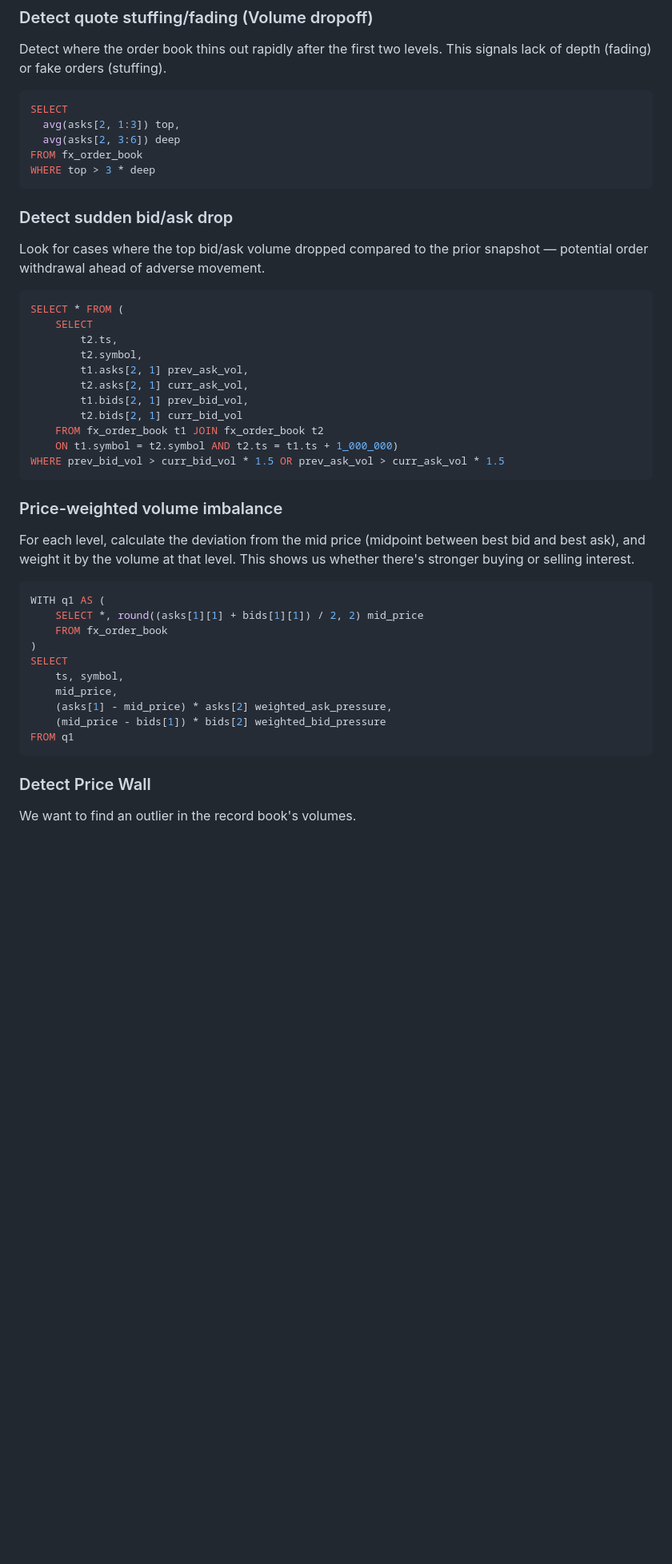
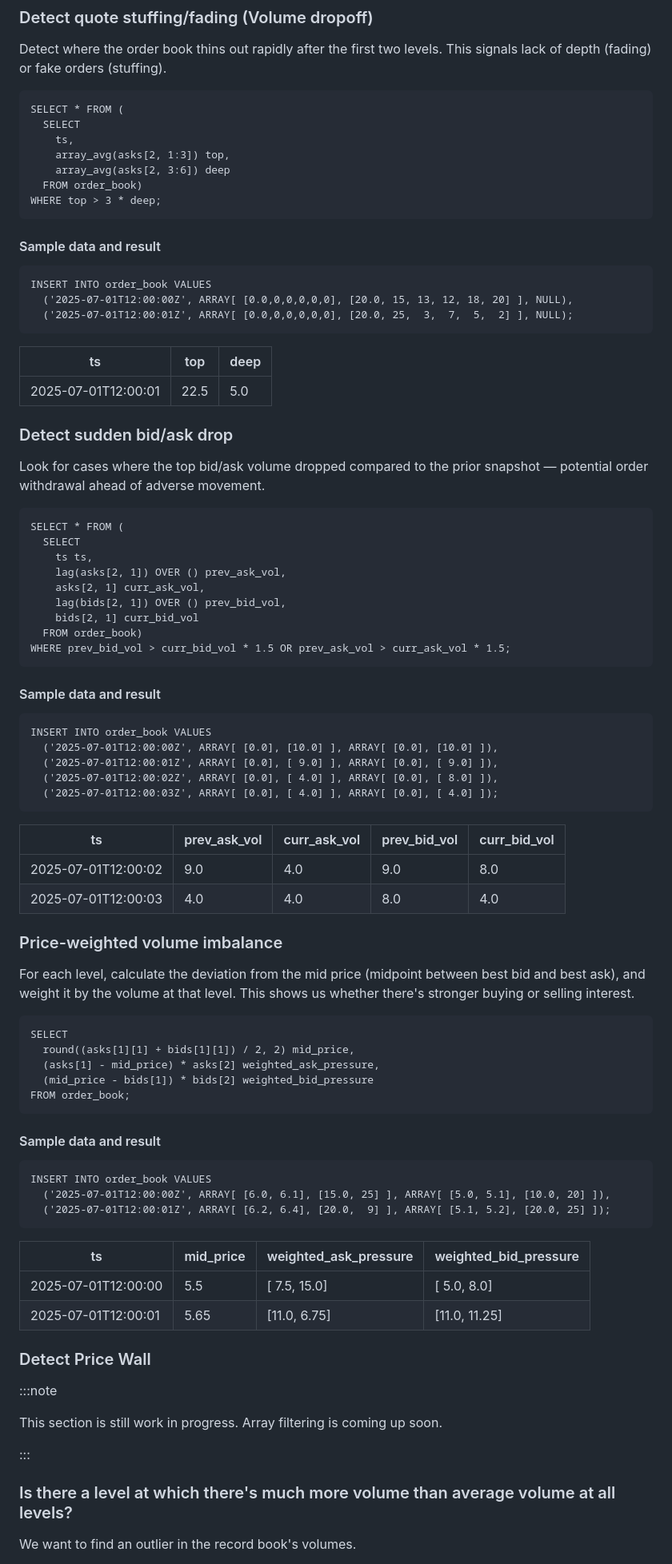
Before and after one commit to questdb/documentation, a Markdown page: documentation/guides/order-book.md, the part around the change printed below. Shown: that part at 80% size. GitHub-like rendering; blank space fills up the shorter version.

Commit message:
Add sample data to order book queries

````diff
--- a/documentation/guides/order-book.md
+++ b/documentation/guides/order-book.md
@@ -87,32 +165,59 @@ FROM q1
 Detect where the order book thins out rapidly after the first two levels. This
 signals lack of depth (fading) or fake orders (stuffing).
 
-```sql
-SELECT
-  avg(asks[2, 1:3]) top,
-  avg(asks[2, 3:6]) deep
-FROM fx_order_book
-WHERE top > 3 * deep
+```questdb-sql
+SELECT * FROM (
+  SELECT
+    ts,
+    array_avg(asks[2, 1:3]) top,
+    array_avg(asks[2, 3:6]) deep
+  FROM order_book)
+WHERE top > 3 * deep;
 ```
+
+#### Sample data and result
+
+```questdb-sql
+INSERT INTO order_book VALUES
+  ('2025-07-01T12:00:00Z', ARRAY[ [0.0,0,0,0,0,0], [20.0, 15, 13, 12, 18, 20] ], NULL),
+  ('2025-07-01T12:00:01Z', ARRAY[ [0.0,0,0,0,0,0], [20.0, 25,  3,  7,  5,  2] ], NULL);
+```
+
+|         ts          | top  | deep |
+| ------------------- | ---- | ---- |
+| 2025-07-01T12:00:01 | 22.5 | 5.0  |
 
 ### Detect sudden bid/ask drop
 
 Look for cases where the top bid/ask volume dropped compared to the prior
 snapshot — potential order withdrawal ahead of adverse movement.
 
-```sql
+```questdb-sql
 SELECT * FROM (
-    SELECT
-        t2.ts,
-        t2.symbol,
-        t1.asks[2, 1] prev_ask_vol,
-        t2.asks[2, 1] curr_ask_vol,
-        t1.bids[2, 1] prev_bid_vol,
-        t2.bids[2, 1] curr_bid_vol
-    FROM fx_order_book t1 JOIN fx_order_book t2
-    ON t1.symbol = t2.symbol AND t2.ts = t1.ts + 1_000_000)
-WHERE prev_bid_vol > curr_bid_vol * 1.5 OR prev_ask_vol > curr_ask_vol * 1.5
+  SELECT
+    ts ts,
+    lag(asks[2, 1]) OVER () prev_ask_vol,
+    asks[2, 1] curr_ask_vol,
+    lag(bids[2, 1]) OVER () prev_bid_vol,
+    bids[2, 1] curr_bid_vol
+  FROM order_book)
+WHERE prev_bid_vol > curr_bid_vol * 1.5 OR prev_ask_vol > curr_ask_vol * 1.5;
 ```
+
+#### Sample data and result
+
+```questdb-sql
+INSERT INTO order_book VALUES
+  ('2025-07-01T12:00:00Z', ARRAY[ [0.0], [10.0] ], ARRAY[ [0.0], [10.0] ]),
+  ('2025-07-01T12:00:01Z', ARRAY[ [0.0], [ 9.0] ], ARRAY[ [0.0], [ 9.0] ]),
+  ('2025-07-01T12:00:02Z', ARRAY[ [0.0], [ 4.0] ], ARRAY[ [0.0], [ 8.0] ]),
+  ('2025-07-01T12:00:03Z', ARRAY[ [0.0], [ 4.0] ], ARRAY[ [0.0], [ 4.0] ]);
+```
+
+|         ts          | prev_ask_vol | curr_ask_vol | prev_bid_vol | curr_bid_vol |
+| ------------------- | ------------ | ------------ | ------------ | ------------ |
+| 2025-07-01T12:00:02 | 9.0          | 4.0          | 9.0          | 8.0          |
+| 2025-07-01T12:00:03 | 4.0          | 4.0          | 8.0          | 4.0          |
 
 ### Price-weighted volume imbalance
 
@@ -120,19 +225,35 @@ For each level, calculate the deviation from the mid price (midpoint between
 best bid and best ask), and weight it by the volume at that level. This shows us
 whether there's stronger buying or selling interest.
 
-```sql
-WITH q1 AS (
-    SELECT *, round((asks[1][1] + bids[1][1]) / 2, 2) mid_price
-    FROM fx_order_book
-)
+```questdb-sql
 SELECT
-    ts, symbol,
-    mid_price,
-    (asks[1] - mid_price) * asks[2] weighted_ask_pressure,
-    (mid_price - bids[1]) * bids[2] weighted_bid_pressure
-FROM q1
+  round((asks[1][1] + bids[1][1]) / 2, 2) mid_price,
+  (asks[1] - mid_price) * asks[2] weighted_ask_pressure,
+  (mid_price - bids[1]) * bids[2] weighted_bid_pressure
+FROM order_book;
 ```
+
+#### Sample data and result
+
+```questdb-sql
+INSERT INTO order_book VALUES
+  ('2025-07-01T12:00:00Z', ARRAY[ [6.0, 6.1], [15.0, 25] ], ARRAY[ [5.0, 5.1], [10.0, 20] ]),
+  ('2025-07-01T12:00:01Z', ARRAY[ [6.2, 6.4], [20.0,  9] ], ARRAY[ [5.1, 5.2], [20.0, 25] ]);
+```
+
+|         ts          | mid_price | weighted_ask_pressure | weighted_bid_pressure |
+| ------------------- | --------- | --------------------- | --------------------- |
+| 2025-07-01T12:00:00 | 5.5       | [ 7.5, 15.0]          | [ 5.0,  8.0]          |
+| 2025-07-01T12:00:01 | 5.65      | [11.0, 6.75]          | [11.0, 11.25]         |
 
 ### Detect Price Wall
 
+:::note
+
+This section is still work in progress. Array filtering is coming up soon.
+
+:::
+
+### Is there a level at which there's much more volume than average volume at all levels?
+
 We want to find an outlier in the record book's volumes.
````
Also changed, not shown: other parts of documentation/guides/order-book.md (+121 -46 lines).
